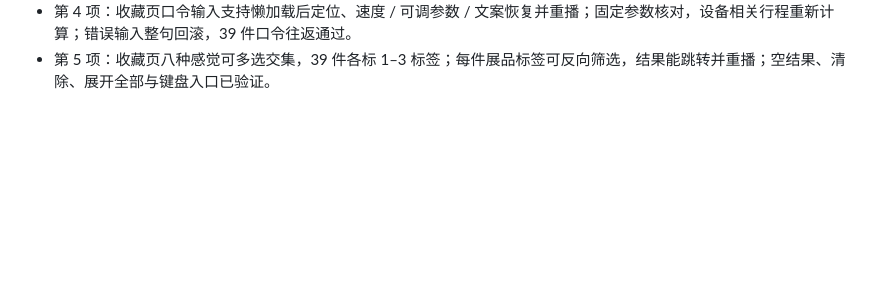
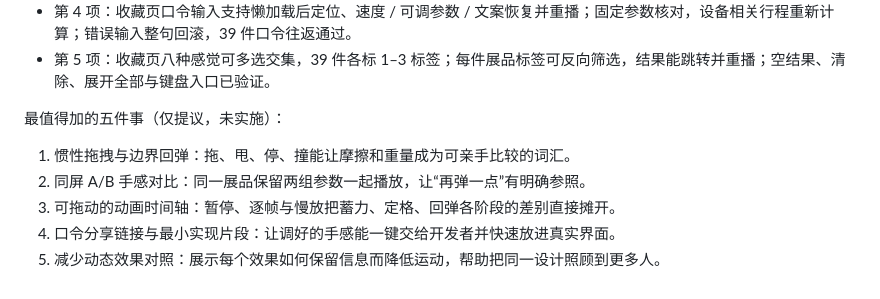
Before and after one commit to shangshang21/motion-field-guide, a Markdown page: docs/phase3-report.md, the part around the change. GitHub-like rendering; blank space fills up the shorter version.

Commit message:
列出图鉴后续最值得增加的五项提议，仅供挑选
Co-Authored-By: Claude Opus 5.5 <noreply@anthropic.com>

```diff
--- a/docs/phase3-report.md
+++ b/docs/phase3-report.md
@@ -23,3 +23,10 @@
 - 第 3 项：Hall 07 新增 Nº36 缓动 / 双控制点编辑、37 刚度阻尼弹簧、38 三种时长、39 间隔方向与随机种子；键盘、手机与减少动态效果均支持。
 - 第 4 项：收藏页口令输入支持懒加载后定位、速度 / 可调参数 / 文案恢复并重播；固定参数核对，设备相关行程重新计算；错误输入整句回滚，39 件口令往返通过。
 - 第 5 项：收藏页八种感觉可多选交集，39 件各标 1–3 标签；每件展品标签可反向筛选，结果能跳转并重播；空结果、清除、展开全部与键盘入口已验证。
+
+最值得加的五件事（仅提议，未实施）：
+1. 惯性拖拽与边界回弹：拖、甩、停、撞能让摩擦和重量成为可亲手比较的词汇。
+2. 同屏 A/B 手感对比：同一展品保留两组参数一起播放，让“再弹一点”有明确参照。
+3. 可拖动的动画时间轴：暂停、逐帧与慢放把蓄力、定格、回弹各阶段的差别直接摊开。
+4. 口令分享链接与最小实现片段：让调好的手感能一键交给开发者并快速放进真实界面。
+5. 减少动态效果对照：展示每个效果如何保留信息而降低运动，帮助把同一设计照顾到更多人。
```
